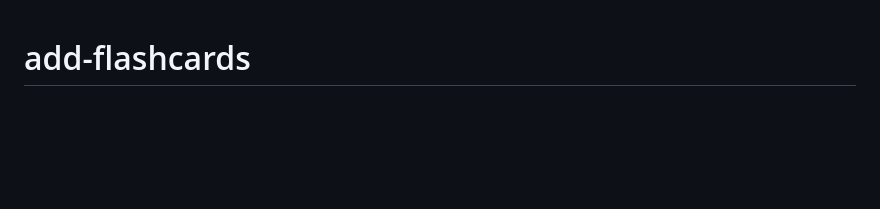
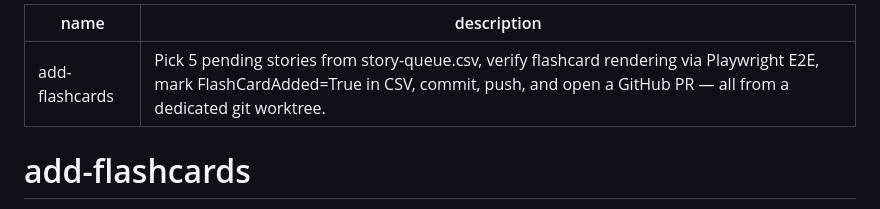
Before and after one commit to techlearning-here/scamenger, a Markdown page: .claude/commands/add-flashcards.md, the part around the change. GitHub-like rendering; blank space fills up the shorter version.

Commit message:
fix: add YAML frontmatter to add-flashcards skill
Claude Code requires a frontmatter block with `name` and `description`
to register a .claude/commands/*.md file as a slash command. Without it
the skill is invisible and /add-flashcards returns "Unknown skill".

Co-Authored-By: Claude Sonnet 4.6 <noreply@anthropic.com>

```diff
--- a/.claude/commands/add-flashcards.md
+++ b/.claude/commands/add-flashcards.md
@@ -1,3 +1,8 @@
+---
+name: add-flashcards
+description: Pick 5 pending stories from story-queue.csv, verify flashcard rendering via Playwright E2E, mark FlashCardAdded=True in CSV, commit, push, and open a GitHub PR — all from a dedicated git worktree.
+---
+
 # add-flashcards
 
 Pick 5 stories from `docs/story-queue.csv` where `FlashCardAdded` is `False`, verify each renders flashcards via Playwright, mark them done in the CSV, commit, push, and open a PR — all from a dedicated git worktree.
```
